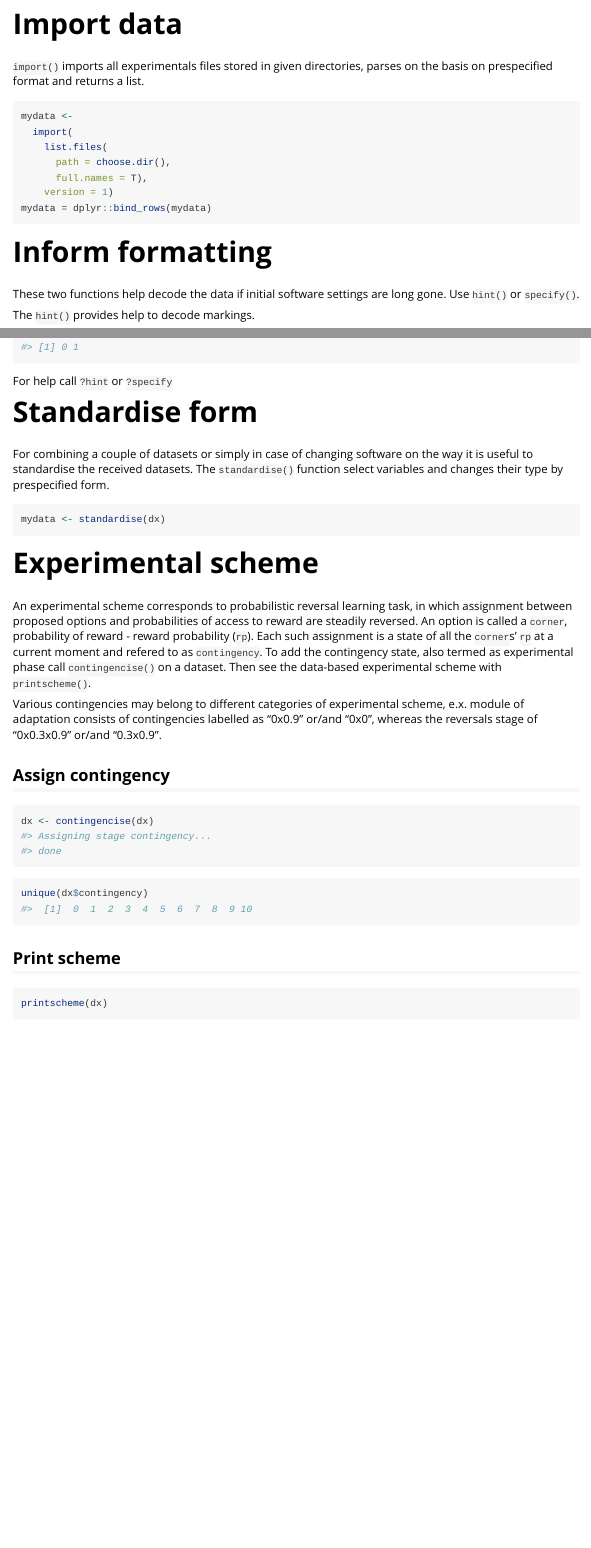
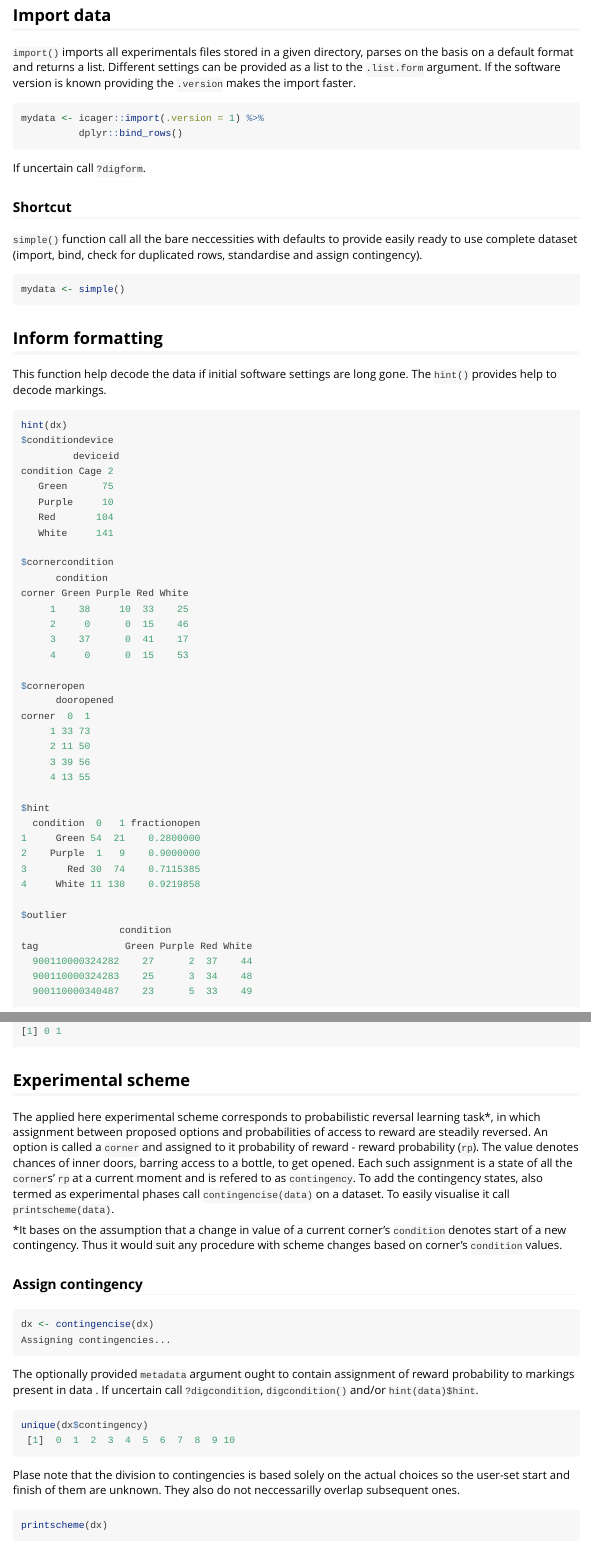
Before and after one commit to jmjablons/icager, an R Markdown document (vignettes/hello.Rmd): the page in a window 1100 px wide, from 580 px down before the commit and from 300 px down after it, so that both start at the same text, and a second part further down, joined at a grey line. Rendered offline with R 4.5, knitr and Pandoc, with nearby package versions.

Commit message:
check version of each sub dir + create shortcut + allow user to modify markings + shift markings of contingency + new plot

````diff
--- a/R/main.R
+++ b/R/main.R
@@ -16,10 +16,11 @@
 #' a named list
 #'
 #' @examples
-#' digform(1)
+#' digform(version = 1)
 #'
 #' @export
-digform <- function(version){
+digform <- function(version = NULL){
+  stopifnot(!is.null(version), !is.na(version), is.numeric(version))
   if(version %in% c("star", "new", "newer", "shitty", 1)){
     out <- list(
       key = 1,
@@ -96,24 +88,28 @@ digform <- function(version){
 #' per time is recomended.
 #'
 #' @param .dir Character vector. Paths to one single directory with files
-#' @param version Character or integer. Version of software:
+#' @param .version Character or integer. Version of software:
 #' #1  {"new", alteratively: "star", "newer", 1}
 #' #2  {"old", alteratively: "plus", "older, "proper", 2}
 #' @param .list.form Optional list modifying defaults of \code{digform()}.
 #' For details call \code{?digform(2)}
 #'
-#' @return list [data frame]
+#' @return list of data frames
 #'
 #' @importFrom utils setTxtProgressBar txtProgressBar
 #' @importFrom utils modifyList
+#' @importFrom dplyr mutate
+#' @importFrom plyr rename
+#' @importFrom dplyr %>%
 #'
 #' @export
 import <- function(
-  .dir = utils::choose.dir(), version = NULL, .list.form = NULL) {
+  .dir = utils::choose.dir(), .version = NULL, .list.form = NULL) {
   tryCatch({
     id <- start <- end <- NULL
-    if(!is.null(version)){form <- digform(version)}
-    if(!is.null(.list.form)){utils::modifyList(form, .list.form)}
+    if(!is.null(.version)){form <- digform(.version)}
+    if(!is.null(.version) & !is.null(.list.form)){
+      form <- utils::modifyList(form, .list.form)}
     mydirs <- list.files(path = .dir,
       recursive = F, full.names = T)
     nfiles = length(mydirs)
@@ -124,8 +120,10 @@ import <- function(
     for(i in seq_along(mydirs)){
       setTxtProgressBar(pb, i)
       x = mydirs[i]
-      if(is.null(version)){form <- digform(checksoft(x))} ##dummy users
-      if(!is.null(.list.form)){modifyList(form, .list.form)} ##ever dummier
+      if(is.null(.version)){
+        form <- digform(checksoft(x))} ##dummy users
+      if(!is.null(.list.form)){
+        form <- utils::modifyList(form, .list.form)} ##ever dummier
       pathfile = paste0(x, form$visit)
       if(!file.exists(pathfile)){
         warning(paste("file not found:", pathfile))}
@@ -150,22 +148,22 @@ import <- function(
         out[[i]] <- main
         out = emptyout(out)}}
     close(pb)
-    return(out)},
-    finally = message('done'))}
+    return(out)})}
 
 #' Preprocess Experiment's Files ++
 #'
-#' \code{simple} serves the purpose of making the
-#' data preprocessing as automatic as possible.
-#' The function is a wrapper simplifing
-#' basics of the data import.
+#' \code{simple} is a wrapper simplifing
+#' basics of the data import. Get through loading
+#' a dataset, standardise and assign
+#' experimental contingencies.
 #'
-#' Warning: The input must be able to get
-#' passed to dplyr::bind_rows meaning ex
-#' names of each tibble in list must match.
-#'
-#' @param a result of \code{import()} or simply eval of it
-#' @param ... arguments to the \code{contingenise()}
+#' @param a dataset or call of \code{import(path-to-the-data-directory)}
+#' @param ... arguments to the \code{contingenise()}.
+#' Each corner condition is coupled with user-specified reward access
+#' probability, yet the the probabilities are not
+#' directly named in data. Coding for them must be provided.
+#' In case of problems please import the dataset with
+#'  \code{import()} and then call \code{hint(data)} or \code{digcondition(data)}.
 #'
 #' @return tibble
 #'
--- a/R/managephase.R
+++ b/R/managephase.R
@@ -0,0 +1,12 @@
+#' Provide default coding for corner condition
+#'
+#' Default values passed to \code{contingencise()}
+#' @return
+#' a named atomic vector
+#' \describe{
+#' \item{values}{numeric values of reward probabilities}
+#' \item{names()}{character vector of labels present in data}
+#' }
+#'
+#' @export
+digcondition <- function(){
@@ -24,21 +44,25 @@
 #'
 #' @export
 contingencise <-
-  function(A, metadata = digform(1)$meta){
-    message("Assigning stage contingency...")
+  function(a, metadata = digcondition()){
+    start <- end <- label <- corner <- rp <- contingency <- duration <- NULL
+    if(is.null(metadata)){
+      stop(paste0(c("Coding of corner conditions not provided.
+                    Please use the levels found in dataset:\n",
+                    unique(a$condition)), collapse = "\t"))}
+    message("Assigning contingencies...")
     condition <- start <- NULL
-    A = A %>%
-      rawrename() %>%
+    a = rawrename(A = a) %>%
       dplyr::mutate(
         condition = as.character(condition),
         rp = metadata[match(condition, names(metadata))]) %>%
       dplyr::arrange(start)
-      A$contingency = NA
+      a$contingency = NA
       assignment <- as.double(c(NA, NA, NA, NA))
       phase <- 0L
-      for(i in 1:nrow(A)){
-        corner <- as.integer(A$corner[i])
-        rp <- as.double(A$rp[i])
+      for(i in 1:nrow(a)){
+        corner <- as.integer(a$corner[i])
+        rp <- as.double(a$rp[i])
         if(is.na(assignment[corner])){
           assignment[corner] <- rp
         } else {
@@ -46,9 +70,8 @@ contingencise <-
             phase <- as.integer(phase + 1)
             assignment[corner] <- rp
             assignment[-corner] <- as.double(c(NA, NA, NA))}}
-        A$contingency[i] <- phase}
-      message("done")
-    return(A)}
+        a$contingency[i] <- phase}
+    return(a)}
 
 #' Provide Experimental Scheme
 #'
@@ -137,3 +159,17 @@ plotscheme <-
             '[ ',min(A$contingency, na.rm = T),
             ':',max(A$contingency, na.rm = T),' ]'),
           axes = F, col = topo.colors(4), ...)}
+
+#' Visualise Experimental Scheme
+#'
+#' \code{plotit()} presents the actual
+#' experimental scheme with contingencies
+#' durations in a default form
+#'
+#' @param A a dataset
+#'
+#' @examples
+#' plotit(contingencise(dx))
+#'
+#' @export
+plotit <- function(A){
@@ -139,0 +182,4 @@ plotscheme <-
+                  contingency = as.integer(contingency),
+                  corner = as.integer(corner))
+    ggplot2::ggplot(temp, ggplot2::aes(x = contingency,
+                                       y = corner, colour = rp)) +
--- a/vignettes/hello.Rmd
+++ b/vignettes/hello.Rmd
@@ -32,25 +30,29 @@ data(dx)
 ```
 
-# Import data
+## Import data
 
-`import()` imports all experimentals files stored in given directories, parses on the basis on prespecified format and returns a list.
+`import()` imports all experimentals files stored in a given directory, parses on the basis on a default format and returns a list. Different settings can be provided as a list to the `.list.form` argument. If the software version is known providing the `.version` makes the import faster.
 
 ```{r import data, eval=FALSE}
-mydata <-
-  import(
-    list.files(
-      path = choose.dir(),
-      full.names = T),
-    version = 1)
-mydata = dplyr::bind_rows(mydata)
+mydata <- icager::import(.version = 1) %>%
+          dplyr::bind_rows()
 ```
 
-# Inform formatting
+If uncertain call `?digform`.
 
-These two functions help decode the data if initial software settings
-are long gone. Use `hint()` or `specify()`.
+### Shortcut
 
-The `hint()` provides help to decode markings.
+`simple()` function call all the bare neccessities with defaults to provide easily ready to use complete dataset (import, bind, check for duplicated rows, standardise and assign contingency).
+
+```{r eval=FALSE}
+mydata <- simple()
+```
+
+
+## Inform formatting
+
+This function help decode the data if initial software settings
+are long gone. The `hint()` provides help to decode markings.
 
 ```{r}
 hint(dx)
@@ -62,34 +66,28 @@ The `specify()` gives basic description to identify dataset.
 specify(dx)
 ```
 
-For help call `?hint` or `?specify`
+## Experimental scheme
 
-# Standardise form
+The applied here experimental scheme corresponds to probabilistic reversal learning task*, in which assignment between proposed options and probabilities of access to reward are steadily reversed. An option is called a `corner` and assigned to it probability of reward - reward probability (`rp`). The value denotes chances of
+inner doors, barring access to a bottle, to get opened. Each such assignment is a state of all the `corner`s' `rp` at a current moment and is refered to as `contingency`. To add the contingency states, also termed as experimental phases call `contingencise(data)` on a dataset. To easily visualise it call `printscheme(data)`.
 
-For combining a couple of datasets or simply in case of changing software on the way it is useful to standardise the received datasets. The `standardise()` function select variables and changes their type by prespecified form.
+*It bases on the assumption that a change in value of a current corner's `condition` denotes start of a new contingency. Thus it would suit any procedure with scheme changes based on corner's `condition` values.
 
-```{r}
-mydata <- standardise(dx)
-```
-
-# Experimental scheme
-
-An experimental scheme corresponds to probabilistic reversal learning task, in which assignment between proposed options and probabilities of access to reward are steadily reversed. An option is called a `corner`, probability of reward - reward probability (`rp`).
-Each such assignment is a state of all the `corner`s' `rp` at a current moment and refered to as `contingency`. To add the contingency state, also termed as experimental phase call `contingencise()` on a dataset. Then see the data-based experimental scheme with `printscheme()`.
-
-Various contingencies may belong to different categories of experimental scheme, e.x. module of adaptation consists of contingencies labelled as "0x0.9" or/and "0x0", whereas the reversals stage of "0x0.3x0.9" or/and "0.3x0.9".
-
-## Assign contingency
+### Assign contingency
 
 ```{r assign continency}
 dx <- contingencise(dx)
 ```
 
+The optionally provided `metadata` argument ought to contain assignment of reward probability <num> to
+markings present in data <chr>. If uncertain call `?digcondition`, `digcondition()` and/or `hint(data)$hint`.
+
 ```{r}
 unique(dx$contingency)
 ```
 
-## Print scheme
+Plase note that the division to contingencies is based solely on the actual choices so the user-set
+start and finish of them are unknown. They also do not neccessarilly overlap subsequent ones.
 
 ```{r eval=F}
 printscheme(dx)
````
Also changed, not shown: R/main.R (9 more changed lines), R/managephase.R (39 more changed lines), vignettes/hello.Rmd (26 more changed lines), 8 other files.
